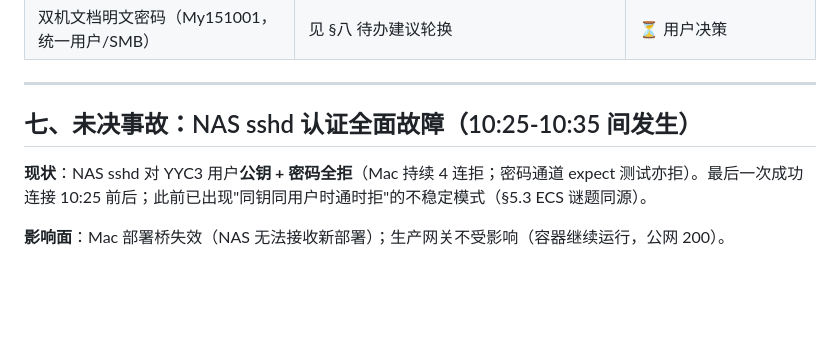
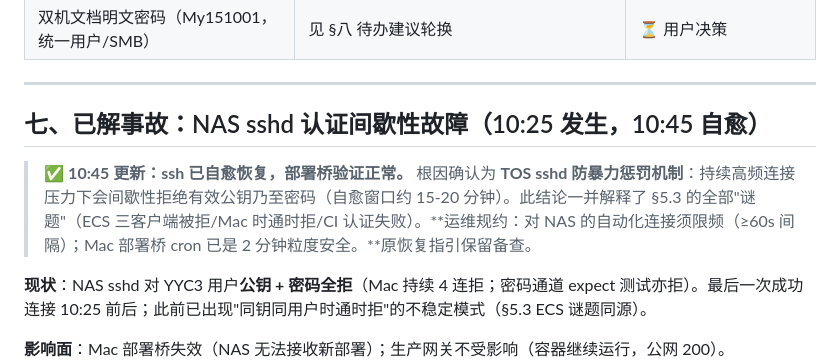
Before and after one commit to YYC-Cube/YYC3-0379-World, a Markdown page: docs/2026-09-02-全链路执行总结报告.md, the part around the change. Rendered like a GitHub page; blank space fills up the shorter version.

Commit message:
docs: NAS sshd 事故闭环——自愈+根因确认(TOS 防暴力惩罚机制)，解释全部认证谜题

```diff
--- a/docs/2026-09-02-全链路执行总结报告.md
+++ b/docs/2026-09-02-全链路执行总结报告.md
@@ -178,7 +178,9 @@ git push main
 
 ---
 
-## 七、未决事故：NAS sshd 认证全面故障（10:25-10:35 间发生）
+## 七、已解事故：NAS sshd 认证间歇性故障（10:25 发生，10:45 自愈）
+
+> ✅ **10:45 更新：ssh 已自愈恢复，部署桥验证正常。** 根因确认为 **TOS sshd 防暴力惩罚机制**：持续高频连接压力下会间歇性拒绝有效公钥乃至密码（自愈窗口约 15-20 分钟）。此结论一并解释了 §5.3 的全部"谜题"（ECS 三客户端被拒/Mac 时通时拒/CI 认证失败）。**运维规约：对 NAS 的自动化连接须限频（≥60s 间隔）；Mac 部署桥 cron 已是 2 分钟粒度安全。**原恢复指引保留备查。
 
 **现状**：NAS sshd 对 YYC3 用户**公钥 + 密码全拒**（Mac 持续 4 连拒；密码通道 expect 测试亦拒）。最后一次成功连接 10:25 前后；此前已出现"同钥同用户时通时拒"的不稳定模式（§5.3 ECS 谜题同源）。
 
```
